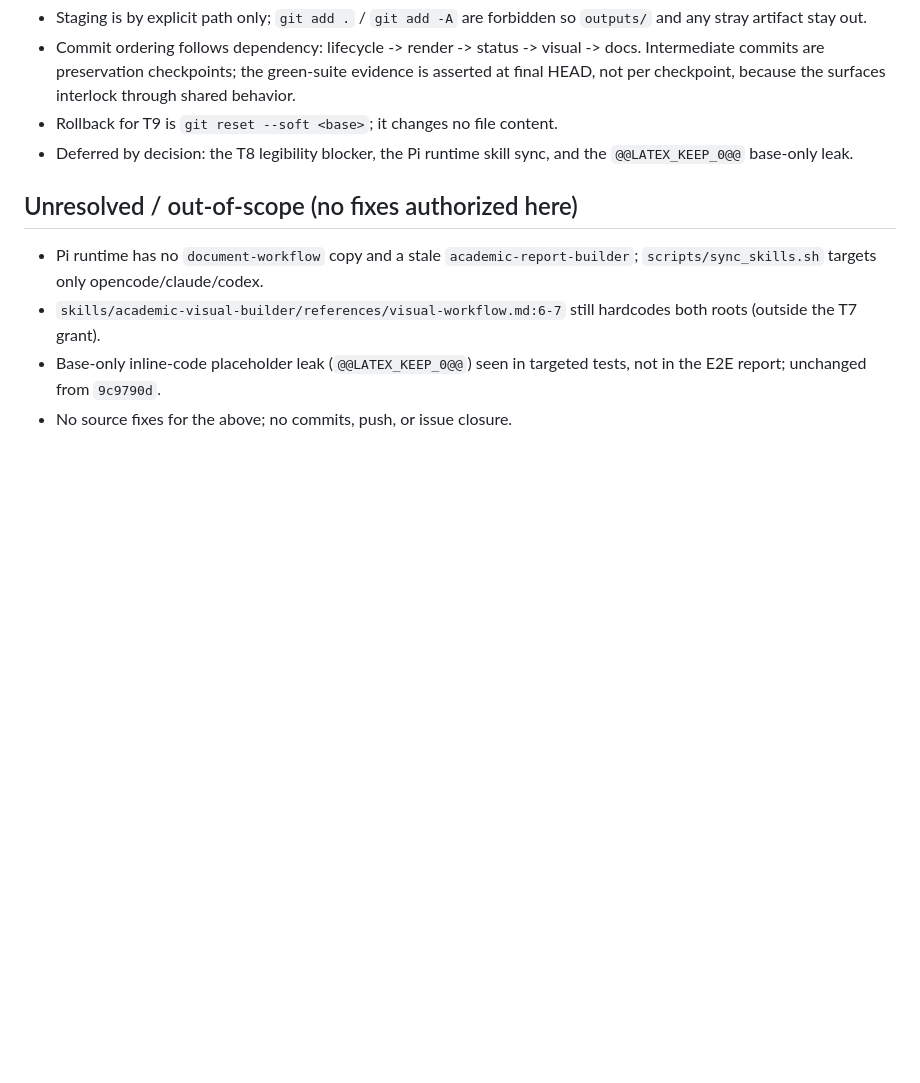
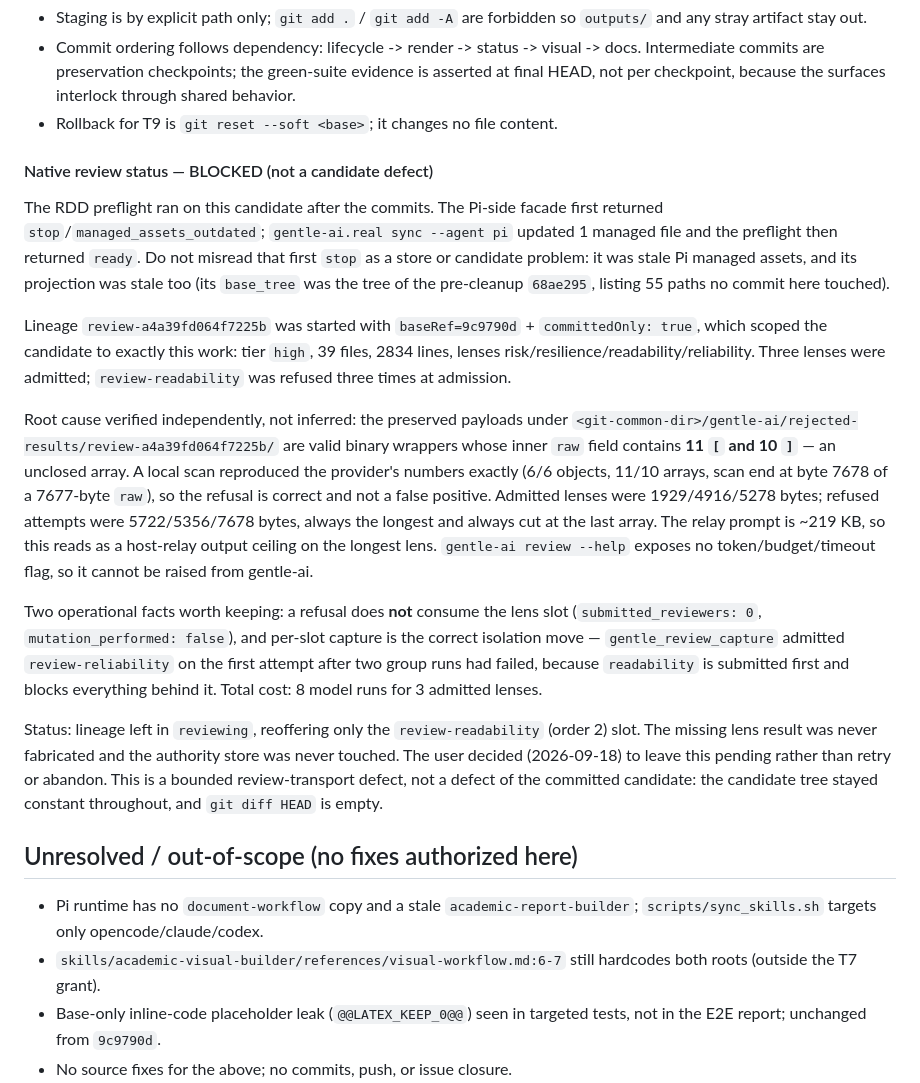
Before and after one commit to AlejandroTatum/academic-report-automation, a Markdown page: odd/tasks/document-workflow-stabilization.md, the part around the change. Rendered like a GitHub page; blank space fills up the shorter version.

Commit message:
docs(odd): record blocked native review status

```diff
--- a/odd/tasks/document-workflow-stabilization.md
+++ b/odd/tasks/document-workflow-stabilization.md
@@ -121,7 +121,17 @@ Task numbers are not the commit axis because T2/T3/T7 and T4/T5 share files. Gro
 - Staging is by explicit path only; `git add .` / `git add -A` are forbidden so `outputs/` and any stray artifact stay out.
 - Commit ordering follows dependency: lifecycle -> render -> status -> visual -> docs. Intermediate commits are preservation checkpoints; the green-suite evidence is asserted at final HEAD, not per checkpoint, because the surfaces interlock through shared behavior.
 - Rollback for T9 is `git reset --soft <base>`; it changes no file content.
-- Deferred by decision: the T8 legibility blocker, the Pi runtime skill sync, and the `@@LATEX_KEEP_0@@` base-only leak.
+
+#### Native review status — BLOCKED (not a candidate defect)
+The RDD preflight ran on this candidate after the commits. The Pi-side facade first returned `stop`/`managed_assets_outdated`; `gentle-ai.real sync --agent pi` updated 1 managed file and the preflight then returned `ready`. Do not misread that first `stop` as a store or candidate problem: it was stale Pi managed assets, and its projection was stale too (its `base_tree` was the tree of the pre-cleanup `68ae295`, listing 55 paths no commit here touched).
+
+Lineage `review-a4a39fd064f7225b` was started with `baseRef=9c9790d` + `committedOnly: true`, which scoped the candidate to exactly this work: tier `high`, 39 files, 2834 lines, lenses risk/resilience/readability/reliability. Three lenses were admitted; `review-readability` was refused three times at admission.
+
+Root cause verified independently, not inferred: the preserved payloads under `<git-common-dir>/gentle-ai/rejected-results/review-a4a39fd064f7225b/` are valid binary wrappers whose inner `raw` field contains **11 `[` and 10 `]`** — an unclosed array. A local scan reproduced the provider's numbers exactly (6/6 objects, 11/10 arrays, scan end at byte 7678 of a 7677-byte `raw`), so the refusal is correct and not a false positive. Admitted lenses were 1929/4916/5278 bytes; refused attempts were 5722/5356/7678 bytes, always the longest and always cut at the last array. The relay prompt is ~219 KB, so this reads as a host-relay output ceiling on the longest lens. `gentle-ai review --help` exposes no token/budget/timeout flag, so it cannot be raised from gentle-ai.
+
+Two operational facts worth keeping: a refusal does **not** consume the lens slot (`submitted_reviewers: 0`, `mutation_performed: false`), and per-slot capture is the correct isolation move — `gentle_review_capture` admitted `review-reliability` on the first attempt after two group runs had failed, because `readability` is submitted first and blocks everything behind it. Total cost: 8 model runs for 3 admitted lenses.
+
+Status: lineage left in `reviewing`, reoffering only the `review-readability` (order 2) slot. The missing lens result was never fabricated and the authority store was never touched. The user decided (2026-09-18) to leave this pending rather than retry or abandon. This is a bounded review-transport defect, not a defect of the committed candidate: the candidate tree stayed constant throughout, and `git diff HEAD` is empty.
 
 ## Unresolved / out-of-scope (no fixes authorized here)
 - Pi runtime has no `document-workflow` copy and a stale `academic-report-builder`; `scripts/sync_skills.sh` targets only opencode/claude/codex.
```
